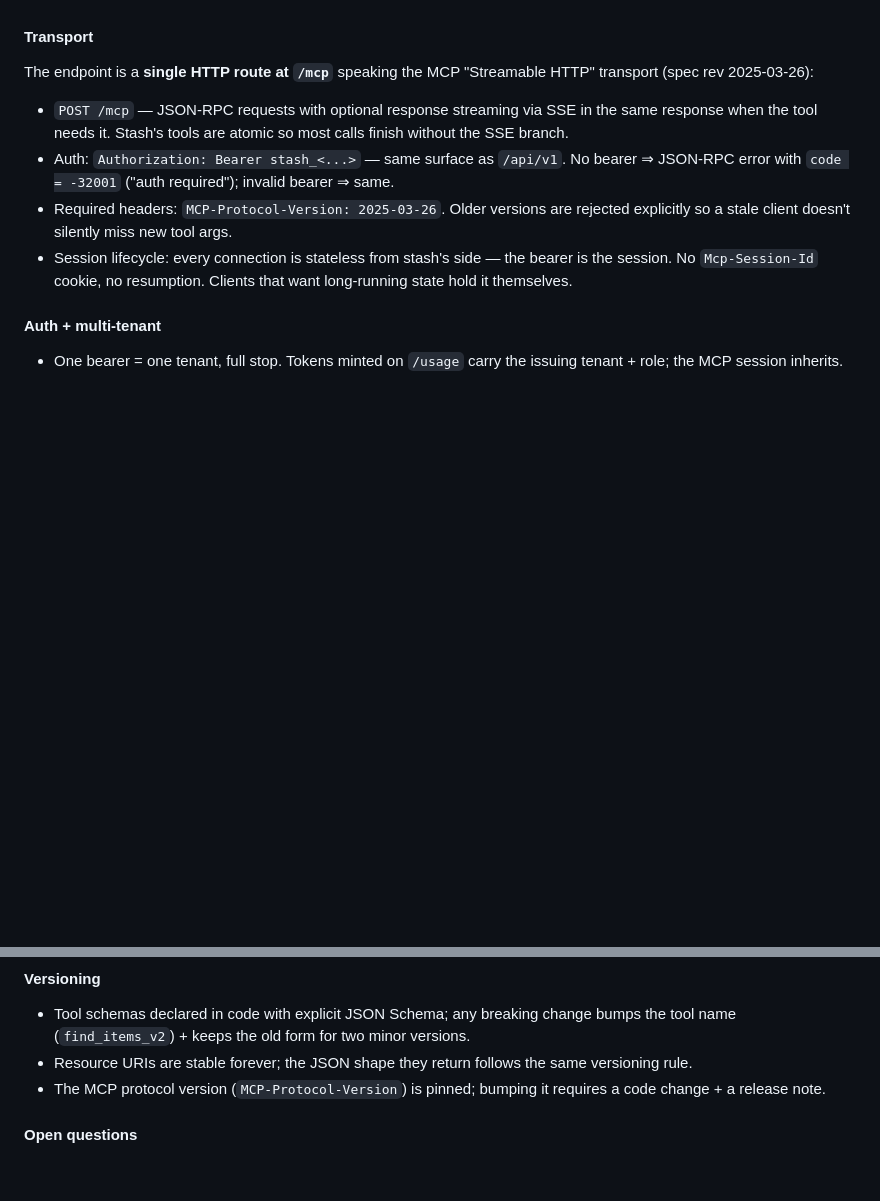
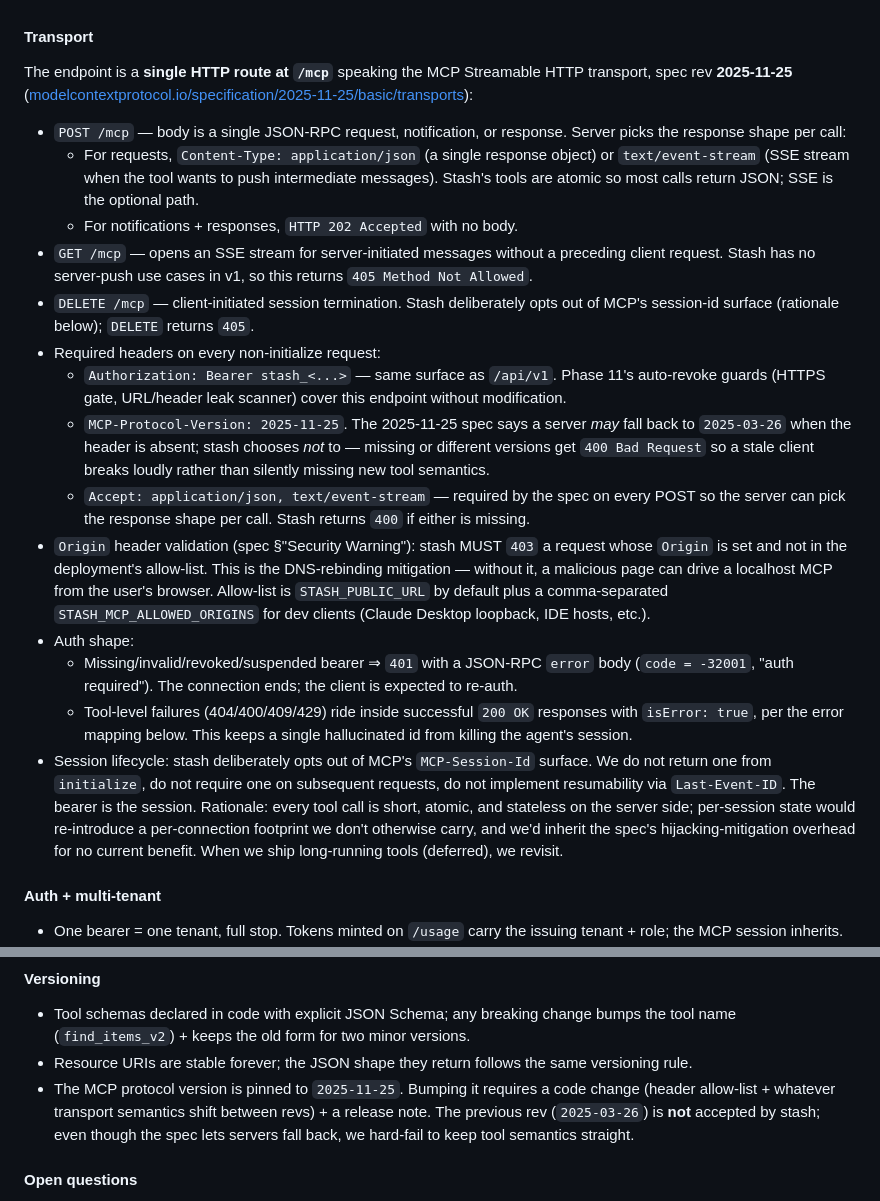
Before and after one commit to Brennan-VanderLaan/stash, a Markdown page: spec.md, 2 parts joined by grey strips. Rendered like a GitHub page; blank space fills up the shorter version.

Commit message:
docs(spec): pin MCP transport at rev 2025-11-25
User asked to target the latest spec revision rather than
2025-03-26.  Fetched
modelcontextprotocol.io/specification/2025-11-25/basic/transports
and reconciled the spec section against the current contract.

Substantive changes from the previous draft (which referenced
the older revision):

* Single endpoint MUST support both POST and GET.  Added
  ``GET /mcp`` (returns 405 — stash has no server-push use
  cases in v1) and ``DELETE /mcp`` (returns 405 — stash opts
  out of session-id, so client-initiated termination is moot).
* Required ``Accept: application/json, text/event-stream``
  header on every POST — spec compliance, the server picks the
  response shape per call.
* New ``Origin`` header validation requirement (spec §"Security
  Warning") — stash MUST 403 on a non-allow-listed Origin to
  block DNS-rebinding from a malicious page driving a localhost
  MCP via the user's browser.  Allow-list is
  ``STASH_PUBLIC_URL`` + an optional comma-separated
  ``STASH_MCP_ALLOWED_ORIGINS`` for dev clients.
* Session lifecycle clarified: spec lets servers opt into the
  ``MCP-Session-Id`` header surface; stash deliberately opts
  out.  Bearer is the session.  Rationale: every tool call is
  short, atomic, and stateless server-side; per-session state
  would re-introduce a per-connection footprint we don't
  otherwise carry, plus the spec's hijacking-mitigation
  overhead for no current benefit.  Revisit when long-running
  tools land.
* ``MCP-Protocol-Version: 2025-11-25`` is required and a
  missing/different value gets 400.  Spec lets servers fall
  back to ``2025-03-26`` when the header is absent for
  backwards-compat; stash opts out of that fallback so a
  stale client breaks loudly rather than silently missing new
  tool semantics.
* Auth shape clarified: missing/invalid bearer ⇒ 401 +
  JSON-RPC error code -32001, kills the connection.  Tool-level
  failures (404/400/409/429) ride inside successful 200
  responses with ``isError: true`` so a single hallucinated id
  doesn't kill the agent's session.

Versioning section also updated: ``2025-11-25`` is the pinned
version; ``2025-03-26`` is explicitly **not** accepted even
though the spec lets servers fall back.

No code change — design only.

Co-Authored-By: Claude Opus 4.7 (1M context) <noreply@anthropic.com>

```diff
--- a/spec.md
+++ b/spec.md
@@ -471,22 +471,69 @@ boxes when you're packing.
 #### Transport
 
 The endpoint is a **single HTTP route at `/mcp`** speaking the
-MCP "Streamable HTTP" transport (spec rev 2025-03-26):
-
-- `POST /mcp` — JSON-RPC requests with optional response
-  streaming via SSE in the same response when the tool needs
-  it.  Stash's tools are atomic so most calls finish without
-  the SSE branch.
-- Auth: `Authorization: Bearer stash_<...>` — same surface as
-  `/api/v1`.  No bearer ⇒ JSON-RPC error with
-  `code = -32001` ("auth required"); invalid bearer ⇒ same.
-- Required headers: `MCP-Protocol-Version: 2025-03-26`.  Older
-  versions are rejected explicitly so a stale client doesn't
-  silently miss new tool args.
-- Session lifecycle: every connection is stateless from
-  stash's side — the bearer is the session.  No `Mcp-Session-Id`
-  cookie, no resumption.  Clients that want long-running
-  state hold it themselves.
+MCP Streamable HTTP transport, spec rev **2025-11-25**
+([modelcontextprotocol.io/specification/2025-11-25/basic/transports][mcp-transport]):
+
+[mcp-transport]: https://modelcontextprotocol.io/specification/2025-11-25/basic/transports
+
+- ``POST /mcp`` — body is a single JSON-RPC request,
+  notification, or response.  Server picks the response shape
+  per call:
+  * For requests, ``Content-Type: application/json`` (a single
+    response object) or ``text/event-stream`` (SSE stream when
+    the tool wants to push intermediate messages).  Stash's
+    tools are atomic so most calls return JSON; SSE is the
+    optional path.
+  * For notifications + responses, ``HTTP 202 Accepted`` with
+    no body.
+- ``GET /mcp`` — opens an SSE stream for server-initiated
+  messages without a preceding client request.  Stash has no
+  server-push use cases in v1, so this returns ``405 Method
+  Not Allowed``.
+- ``DELETE /mcp`` — client-initiated session termination.
+  Stash deliberately opts out of MCP's session-id surface
+  (rationale below); ``DELETE`` returns ``405``.
+- Required headers on every non-initialize request:
+  * ``Authorization: Bearer stash_<...>`` — same surface as
+    ``/api/v1``.  Phase 11's auto-revoke guards (HTTPS gate,
+    URL/header leak scanner) cover this endpoint without
+    modification.
+  * ``MCP-Protocol-Version: 2025-11-25``.  The 2025-11-25 spec
+    says a server *may* fall back to ``2025-03-26`` when the
+    header is absent; stash chooses *not* to — missing or
+    different versions get ``400 Bad Request`` so a stale
+    client breaks loudly rather than silently missing new
+    tool semantics.
+  * ``Accept: application/json, text/event-stream`` — required
+    by the spec on every POST so the server can pick the
+    response shape per call.  Stash returns ``400`` if either
+    is missing.
+- ``Origin`` header validation (spec §"Security Warning"):
+  stash MUST ``403`` a request whose ``Origin`` is set and
+  not in the deployment's allow-list.  This is the
+  DNS-rebinding mitigation — without it, a malicious page can
+  drive a localhost MCP from the user's browser.  Allow-list
+  is ``STASH_PUBLIC_URL`` by default plus a comma-separated
+  ``STASH_MCP_ALLOWED_ORIGINS`` for dev clients (Claude
+  Desktop loopback, IDE hosts, etc.).
+- Auth shape:
+  * Missing/invalid/revoked/suspended bearer ⇒ ``401`` with a
+  JSON-RPC ``error`` body (``code = -32001``, "auth required").
+  The connection ends; the client is expected to re-auth.
+  * Tool-level failures (404/400/409/429) ride inside
+  successful ``200 OK`` responses with ``isError: true``,
+  per the error mapping below.  This keeps a single
+  hallucinated id from killing the agent's session.
+- Session lifecycle: stash deliberately opts out of MCP's
+  ``MCP-Session-Id`` surface.  We do not return one from
+  ``initialize``, do not require one on subsequent requests,
+  do not implement resumability via ``Last-Event-ID``.  The
+  bearer is the session.  Rationale: every tool call is
+  short, atomic, and stateless on the server side; per-session
+  state would re-introduce a per-connection footprint we
+  don't otherwise carry, and we'd inherit the spec's
+  hijacking-mitigation overhead for no current benefit.
+  When we ship long-running tools (deferred), we revisit.
 
 #### Auth + multi-tenant
 
@@ -658,8 +705,12 @@ REST layer → MCP error contract:
   keeps the old form for two minor versions.
 - Resource URIs are stable forever; the JSON shape they return
   follows the same versioning rule.
-- The MCP protocol version (`MCP-Protocol-Version`) is pinned;
-  bumping it requires a code change + a release note.
+- The MCP protocol version is pinned to ``2025-11-25``.
+  Bumping it requires a code change (header allow-list +
+  whatever transport semantics shift between revs) + a release
+  note.  The previous rev (``2025-03-26``) is **not** accepted
+  by stash; even though the spec lets servers fall back, we
+  hard-fail to keep tool semantics straight.
 
 #### Open questions
 
```
